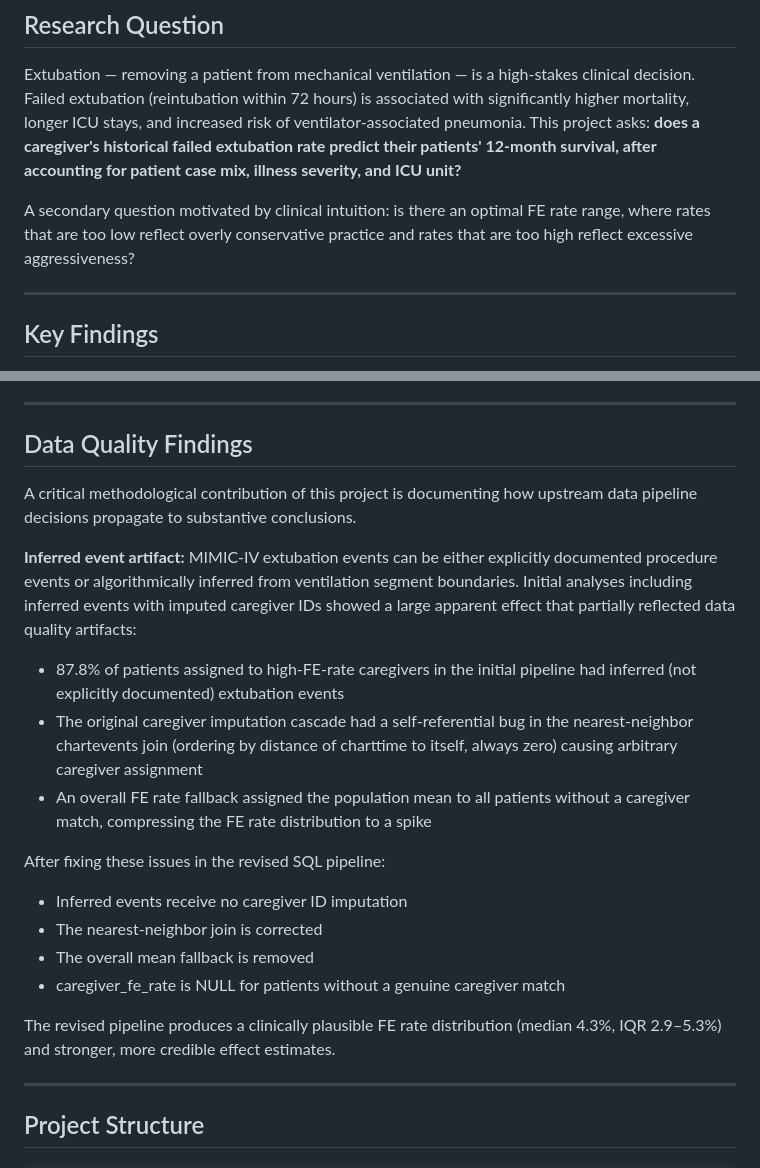
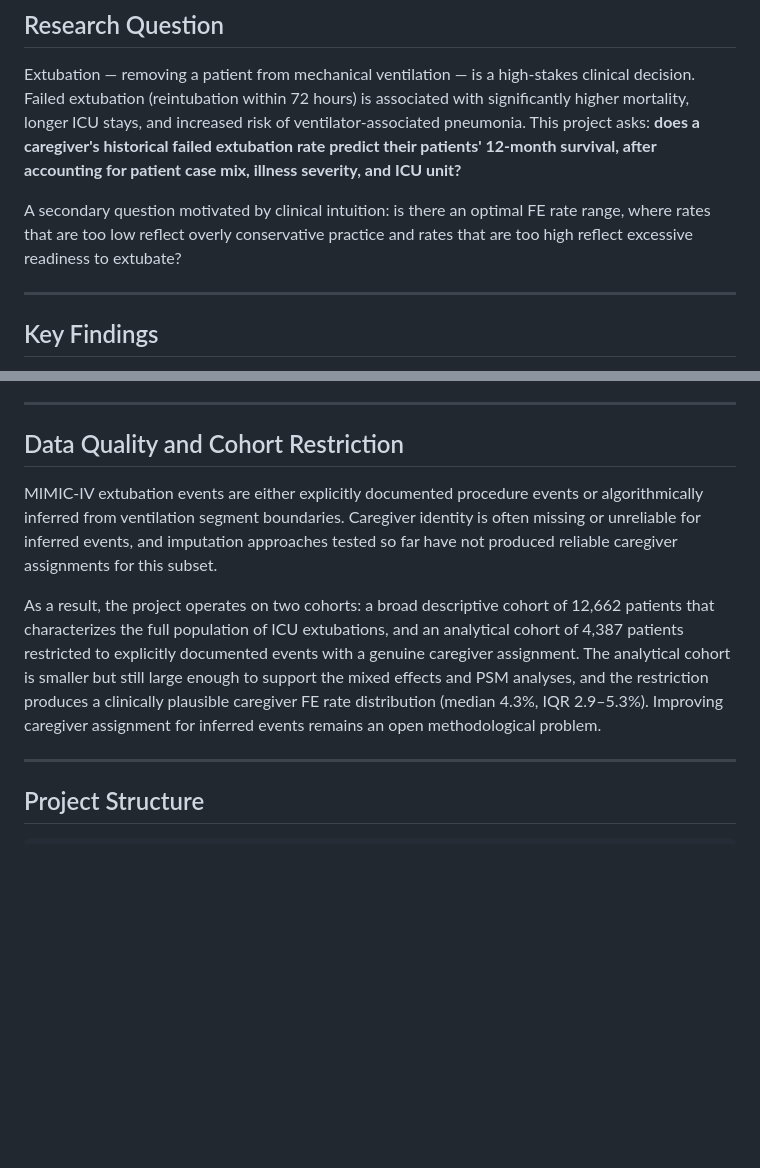
Before and after one commit to ztreisman/ICU-Extubation-Outcomes, a Markdown page: README.md, 2 parts joined by grey strips. Rendered like a GitHub page; blank space fills up the shorter version.

```diff
--- a/README.md
+++ b/README.md
@@ -18,7 +18,7 @@ after accounting for patient case mix, illness severity, and ICU unit?**
 
 A secondary question motivated by clinical intuition: is there an optimal
 FE rate range, where rates that are too low reflect overly conservative practice
-and rates that are too high reflect excessive aggressiveness?
+and rates that are too high reflect excessive readiness to extubate?
 
 ---
 
@@ -79,33 +79,22 @@ FE rate > 0, N = 111):
 
 ---
 
-## Data Quality Findings
+## Data Quality and Cohort Restriction
 
-A critical methodological contribution of this project is documenting how
-upstream data pipeline decisions propagate to substantive conclusions.
+MIMIC-IV extubation events are either explicitly documented procedure events
+or algorithmically inferred from ventilation segment boundaries. Caregiver
+identity is often missing or unreliable for inferred events, and imputation
+approaches tested so far have not produced reliable caregiver assignments for
+this subset.
 
-**Inferred event artifact:** MIMIC-IV extubation events can be either explicitly
-documented procedure events or algorithmically inferred from ventilation segment
-boundaries. Initial analyses including inferred events with imputed caregiver
-IDs showed a large apparent effect that partially reflected data quality
-artifacts:
-
-- 87.8% of patients assigned to high-FE-rate caregivers in the initial pipeline
-  had inferred (not explicitly documented) extubation events
-- The original caregiver imputation cascade had a self-referential bug in the
-  nearest-neighbor chartevents join (ordering by distance of charttime to
-  itself, always zero) causing arbitrary caregiver assignment
-- An overall FE rate fallback assigned the population mean to all patients
-  without a caregiver match, compressing the FE rate distribution to a spike
-
-After fixing these issues in the revised SQL pipeline:
-- Inferred events receive no caregiver ID imputation
-- The nearest-neighbor join is corrected
-- The overall mean fallback is removed
-- caregiver_fe_rate is NULL for patients without a genuine caregiver match
-
-The revised pipeline produces a clinically plausible FE rate distribution
-(median 4.3%, IQR 2.9–5.3%) and stronger, more credible effect estimates.
+As a result, the project operates on two cohorts: a broad descriptive cohort
+of 12,662 patients that characterizes the full population of ICU extubations,
+and an analytical cohort of 4,387 patients restricted to explicitly documented
+events with a genuine caregiver assignment. The analytical cohort is smaller
+but still large enough to support the mixed effects and PSM analyses, and
+the restriction produces a clinically plausible caregiver FE rate distribution
+(median 4.3%, IQR 2.9–5.3%). Improving caregiver assignment for inferred
+events remains an open methodological problem.
 
 ---
 
```
